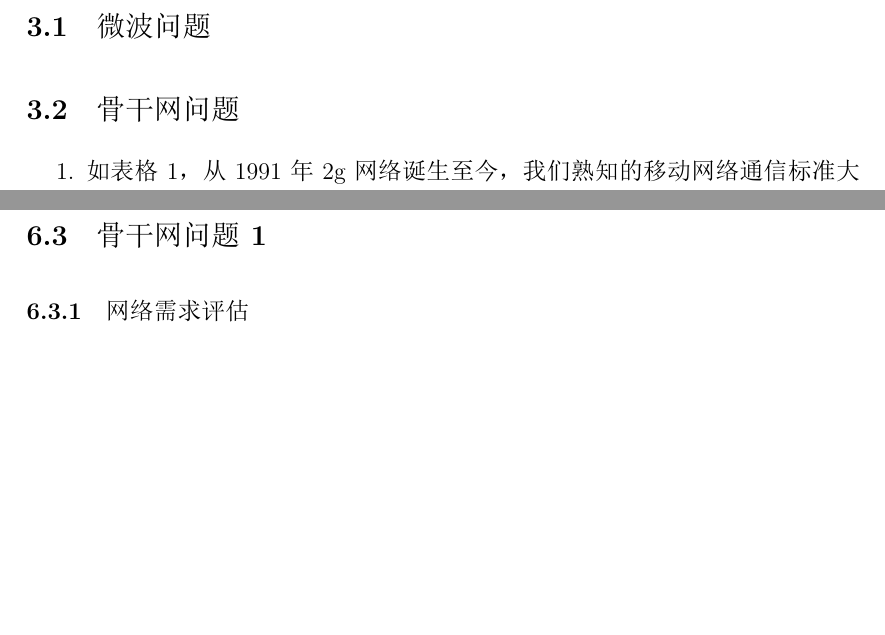
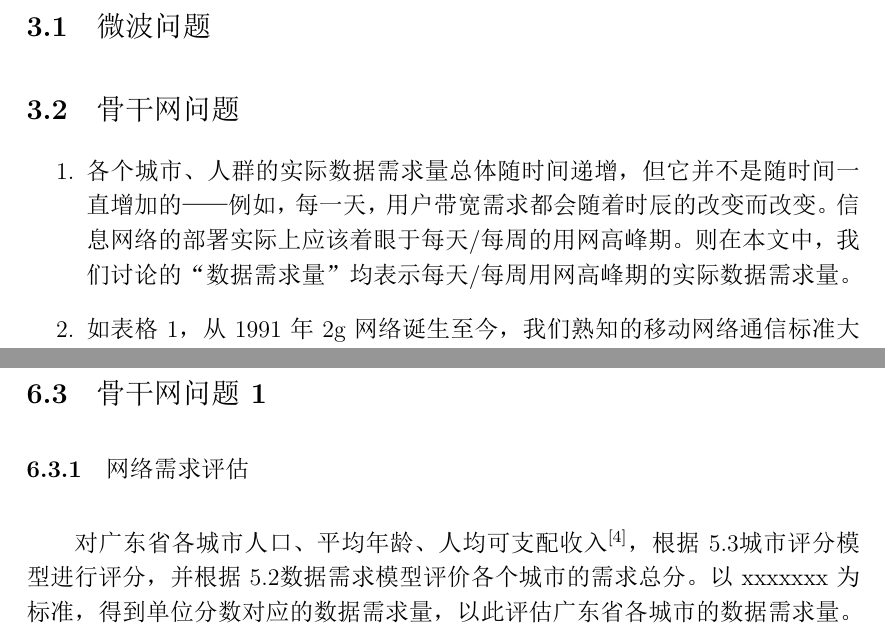
Before and after one commit to avarpow/2019ShenzhenMCM, a LaTeX document (论文/analyze.tex): two parts of pages 5 and 11 of 12, joined at a grey line, cut so that both start at the same text, the shorter picture padded with empty space. The pictures show the PDF file 论文/analyze.pdf that the author committed with the source.

Commit message:
我这边的东西大致整理完了
参考文献到时也要列一下

```diff
--- a/论文/analyze.tex
+++ b/论文/analyze.tex
@@ -250,11 +250,16 @@
     \subsection{微波问题}
     \subsection{骨干网问题}
         \begin{enumerate}
+        \item 各个城市、人群的实际数据需求量总体随时间递增，但它并不是随时间一直增加的——
+            例如，每一天，用户带宽需求都会随着时辰的改变而改变。
+            信息网络的部署实际上应该着眼于每天/每周的用网高峰期。
+            则在本文中，我们讨论的“数据需求量”均表示每天/每周用网高峰期的实际数据需求量。
         \item 如表格\ref{2g}，从1991年2g网络诞生至今，我们熟知的移动网络通信标准大约10年更新一代。
         为了满足用户对信息容量与信息传输速度的需求，移动网络通信技术积极更新换代,
         其更新换代的速度大致可以反应所有网络通信技术更新换代的技术。
         假设在十年后广东省的总数据需求量已经达到了（所提供传输格式的）
-        最大总容量$64Tb/s$的$90\%$,即$57.6Tb/s$。
+        最大总容量$64Tb/s$的$90\%$,即$57.6Tb/s$。\\
+        \Huge{此条为临时分析，等ldl的回归分析来取缔}\normalsize
         \begin{table}[htbp]
             \centering
               \begin{tabular}{ccccc}
@@ -419,6 +425,11 @@
     \subsection{微波问题2}
     \subsection{骨干网问题1}
         \subsubsection[网络需求评估]{网络需求评估}
+            对广东省各城市人口、平均年龄、人均可支配收入\upcite{SJ}，
+            根据\ref{PingFen}城市评分模型进行评分，
+            并根据\ref{ShuJv}数据需求模型评价各个城市的需求总分。
+            以xxxxxxx为标准，得到单位分数对应的数据需求量，
+            以此评估广东省各城市的数据需求量。
     \subsection{骨干网问题2}
 
 
```
Also changed, not shown: 论文/analyze.pdf, 论文/need.png (added), 论文/analyze.tex (14 more changed lines), 1 other file.
